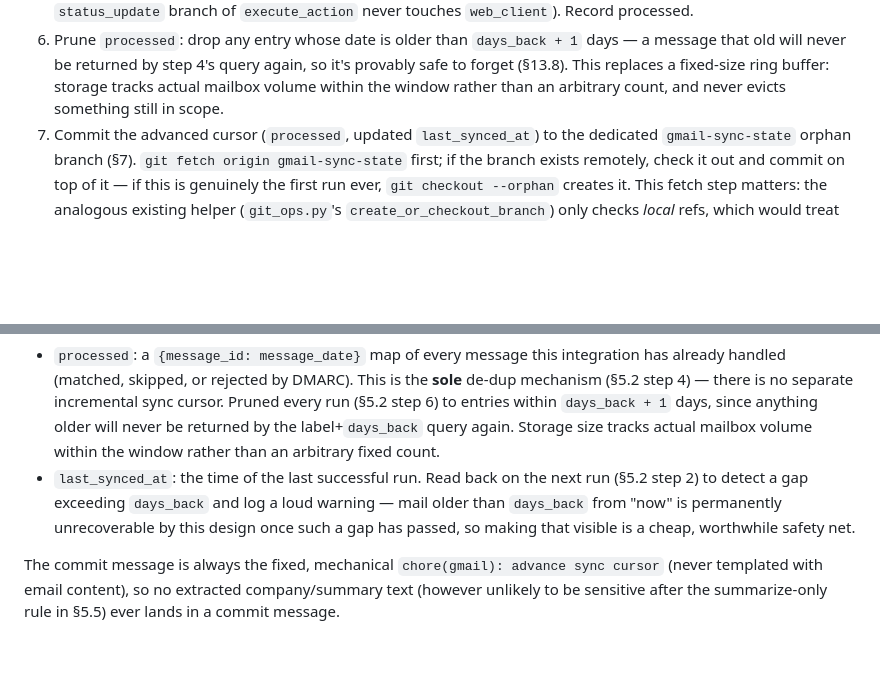
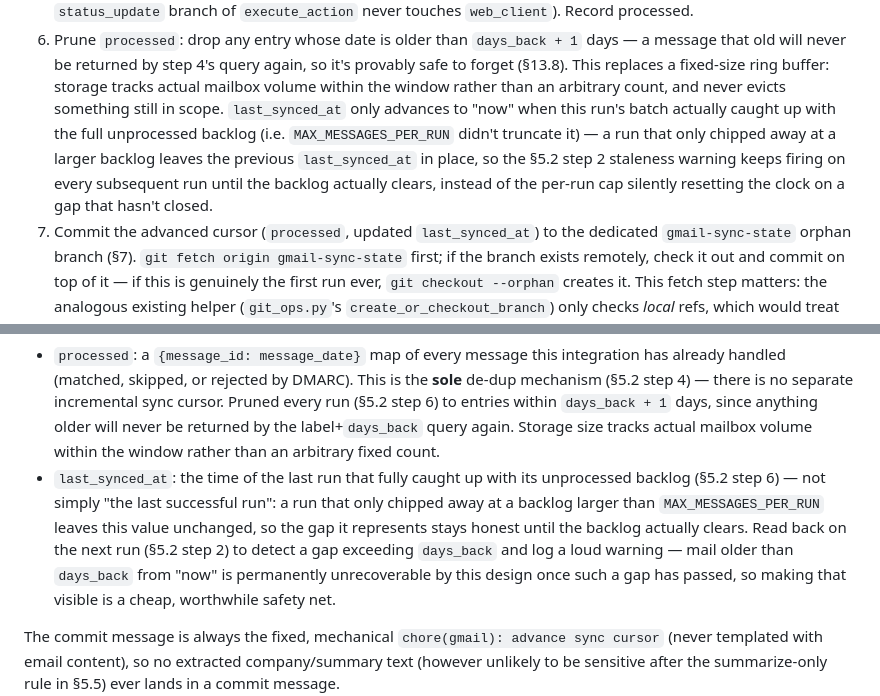
Before and after one commit to menil/JobGitOps, a Markdown page: specs/gmail-integration.md, 2 parts joined by grey strips. GitHub-like rendering; blank space fills up the shorter version.

Commit message:
docs(gmail): fix last_synced_at spec drift (.11)
Final validation pass (JobGitOps-9u9.11): just validate passes
(810 tests, 95% coverage) and engine code + workflow shipped in
the same release per spec §12, satisfying both parts of the
acceptance criteria.

Spec read-through against gmail_sync.py found one real drift:
last_synced_at only advances when a run's batch fully catches up
with the unprocessed backlog (a deliberate PR #498 self-review
fix), but §5.2 step 6/7 and §7's data contract both described it
as advancing on every run. Corrected the spec text to describe
the actual, safer behavior; no code changes needed.

```diff
--- a/specs/gmail-integration.md
+++ b/specs/gmail-integration.md
@@ -407,7 +407,13 @@ Mirrors the structure of `respond.py` / `triage.py`.
    step 4's query again, so it's provably safe to forget (§13.8). This
    replaces a fixed-size ring buffer: storage tracks actual mailbox volume
    within the window rather than an arbitrary count, and never evicts
-   something still in scope.
+   something still in scope. `last_synced_at` only advances to "now" when
+   this run's batch actually caught up with the full unprocessed backlog
+   (i.e. `MAX_MESSAGES_PER_RUN` didn't truncate it) — a run that only
+   chipped away at a larger backlog leaves the previous `last_synced_at` in
+   place, so the §5.2 step 2 staleness warning keeps firing on every
+   subsequent run until the backlog actually clears, instead of the
+   per-run cap silently resetting the clock on a gap that hasn't closed.
 7. Commit the advanced cursor (`processed`, updated `last_synced_at`) to the
    dedicated `gmail-sync-state` orphan branch (§7). `git fetch origin
    gmail-sync-state` first; if the branch exists remotely, check it out and
@@ -644,9 +650,13 @@ entirely instead of working around it with a `[skip ci]` marker.
   `days_back + 1` days, since anything older will never be returned by the
   label+`days_back` query again. Storage size tracks actual mailbox volume
   within the window rather than an arbitrary fixed count.
-- `last_synced_at`: the time of the last successful run. Read back on the
-  next run (§5.2 step 2) to detect a gap exceeding `days_back` and log a
-  loud warning — mail older than `days_back` from "now" is permanently
+- `last_synced_at`: the time of the last run that fully caught up with its
+  unprocessed backlog (§5.2 step 6) — not simply "the last successful run":
+  a run that only chipped away at a backlog larger than
+  `MAX_MESSAGES_PER_RUN` leaves this value unchanged, so the gap it
+  represents stays honest until the backlog actually clears. Read back on
+  the next run (§5.2 step 2) to detect a gap exceeding `days_back` and log
+  a loud warning — mail older than `days_back` from "now" is permanently
   unrecoverable by this design once such a gap has passed, so making that
   visible is a cheap, worthwhile safety net.
 
```
